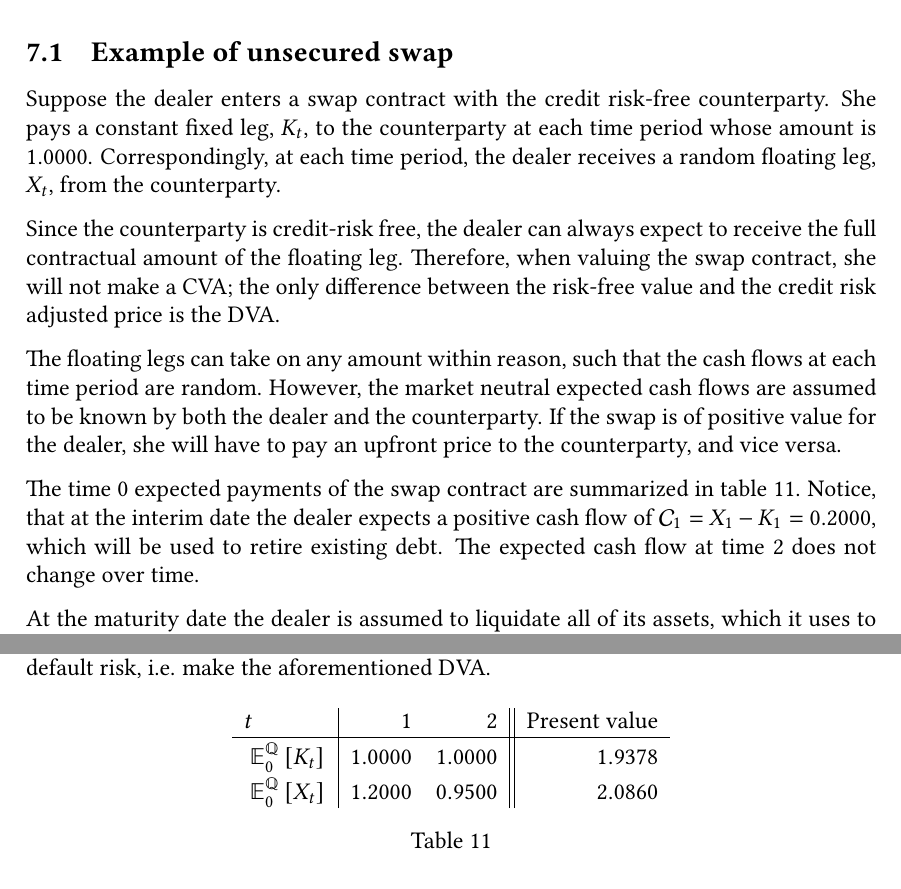
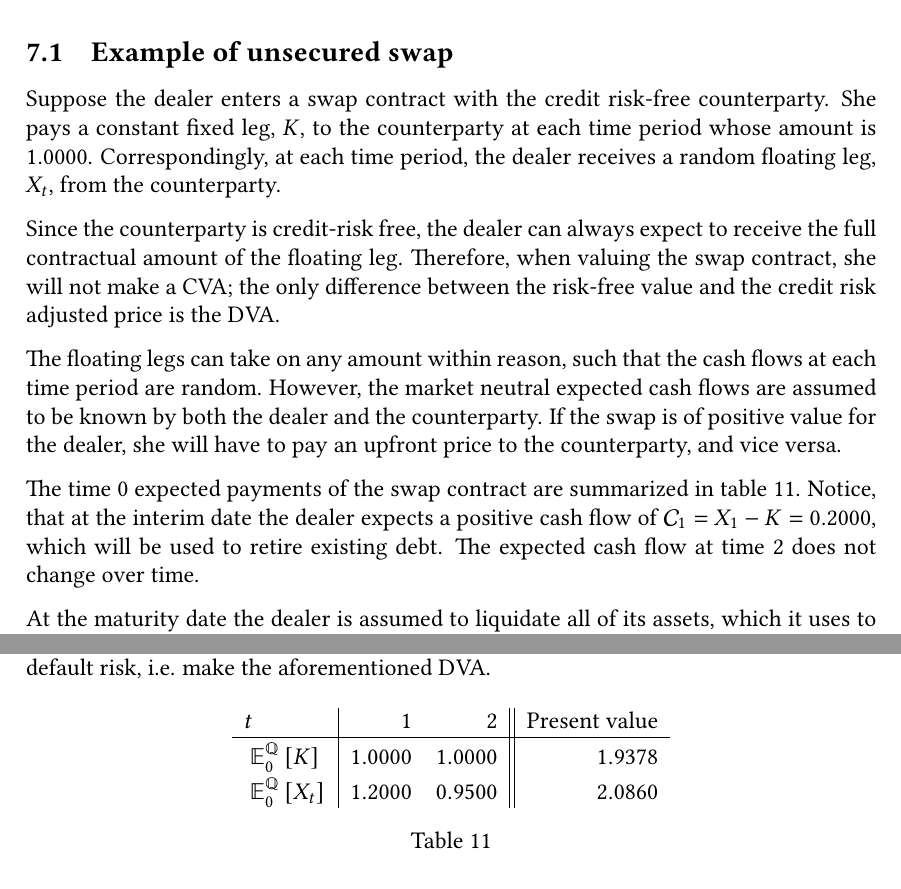
Before and after one commit to sebastianbaltser/master-thesis, a LaTeX thesis (thesis/main.tex, which reads thesis/content/body-matter/swap-contract/swap-examples.tex): two parts of page 72 of 77, joined at a grey line, cut so that both start at the same text. Compiled offline with pdfLaTeX.

Commit message:
Leave out subscript
Co-authored-by: Sebastian Baltser <52928866+sebastianbaltser@users.noreply.github.com>

```diff
--- a/thesis/content/body-matter/swap-contract/swap-examples.tex
+++ b/thesis/content/body-matter/swap-contract/swap-examples.tex
@@ -171,7 +171,7 @@
 
         \subsection{Example of unsecured swap}
             Suppose the dealer enters a swap contract with the credit risk-free counterparty.
-            She pays a constant fixed leg, $K_t$, to the counterparty at each time period whose amount is $\num{1}$.
+            She pays a constant fixed leg, $K$, to the counterparty at each time period whose amount is $\num{1}$.
             Correspondingly, at each time period,
             the dealer receives a random floating leg, $X_t$, from the counterparty.
 
@@ -191,7 +191,7 @@
 
             The time 0 expected payments of the swap contract are summarized in \cref{tbl:swap-legs}.
             Notice, that at the interim date the dealer expects a positive cash flow of
-            $\mathcal{C}_1 = X_1 - K_1 = \num{0.2}$,
+            $\mathcal{C}_1 = X_1 - K = \num{0.2}$,
             which will be used to retire existing debt.
             The expected cash flow at time 2 does not change over time.
 
@@ -213,7 +213,7 @@
                     $t$ & 1 & 2 & Present value \\
                     \hline
                     \rule{0pt}{1.1em}
-                    $\mathbb{E}_{0}^{\rnmeasure}\left[K_t\right]$ & $\num{1}$ & $\num{1}$ & $\num{1.9378}$ \\
+                    $\mathbb{E}_{0}^{\rnmeasure}\left[K\right]$ & $\num{1}$ & $\num{1}$ & $\num{1.9378}$ \\
                     \rule{0pt}{1.1em}
                     $\mathbb{E}_{0}^{\rnmeasure}\left[X_t\right]$ & $\num{1.2}$ & $\num{0.95}$ & $\num{2.08601}$ \\
                 \end{tabular}
```
